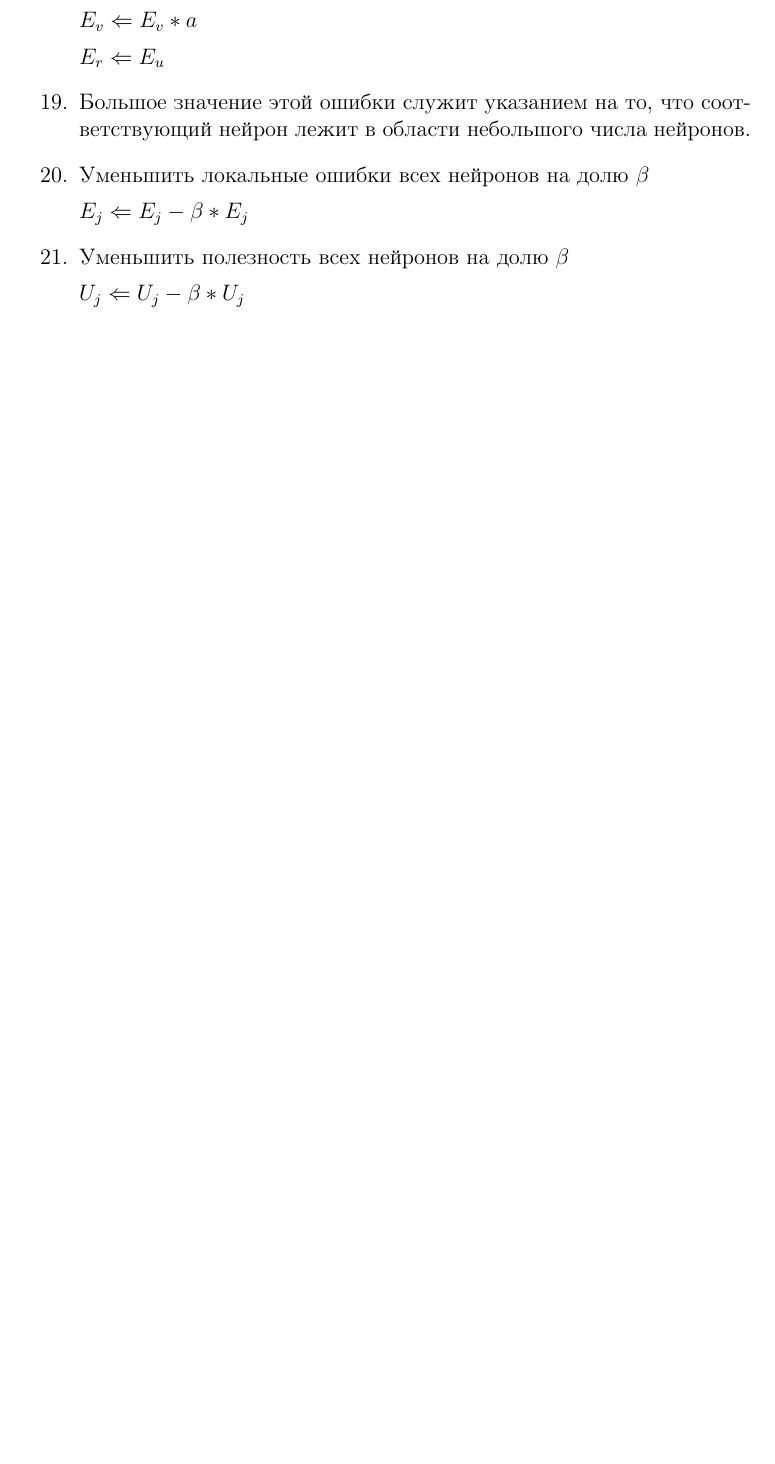
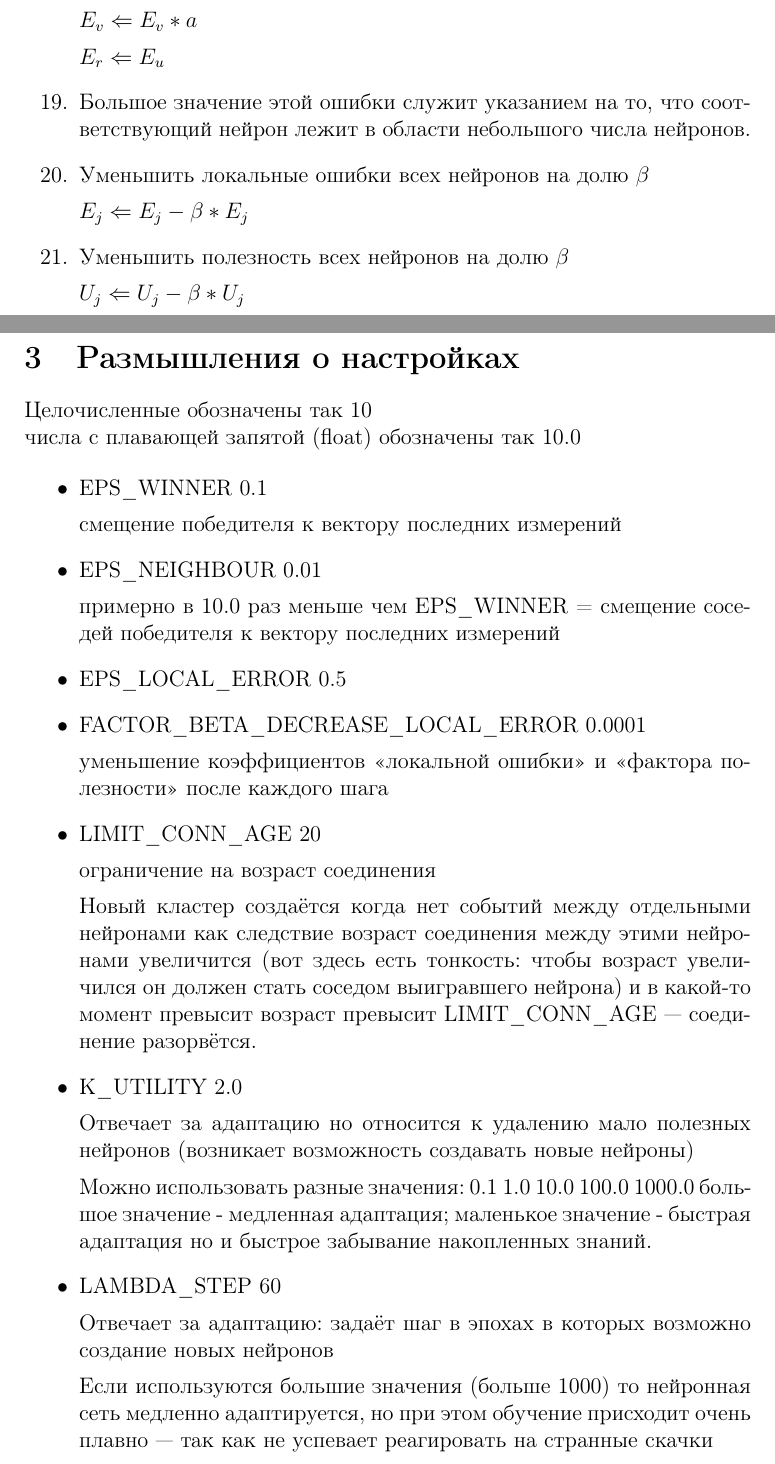
Before and after one commit to chujoii/c-artificial-neural-network, a LaTeX document (doc/growing-neural-gas/ru/algorithm.tex): part of page 8 of 11 before the commit and two parts of pages 8 and 9 of 12 after it, the two joined at a grey line, cut so that both start at the same text, the shorter picture padded with empty space. Compiled offline with pdfLaTeX.

Commit message:
Describe constant

```diff
--- a/doc/growing-neural-gas/ru/algorithm.tex
+++ b/doc/growing-neural-gas/ru/algorithm.tex
@@ -370,3 +370,50 @@
 \end{enumerate}
 
 
+\section{Размышления о настройках}
+Целочисленные обозначены так 10\\
+числа с плавающей запятой (float) обозначены так 10.0
+
+\begin{itemize}
+\item EPS\_WINNER 0.1
+
+  смещение победителя к вектору последних измерений
+
+\item EPS\_NEIGHBOUR 0.01
+
+  примерно в 10.0 раз меньше чем EPS\_WINNER = смещение соседей
+  победителя к вектору последних измерений
+
+\item EPS\_LOCAL\_ERROR 0.5
+
+\item FACTOR\_BETA\_DECREASE\_LOCAL\_ERROR 0.0001
+
+  уменьшение коэффициентов <<локальной ошибки>> и <<фактора
+  полезности>> после каждого шага
+
+\item LIMIT\_CONN\_AGE 20
+
+  ограничение на возраст соединения
+
+  Новый кластер создаётся когда нет событий между отдельными нейронами
+  как следствие возраст соединения между этими нейронами увеличится
+  (вот здесь есть тонкость: чтобы возраст увеличился он должен стать
+  соседом выигравшего нейрона) и в какой-то момент превысит возраст
+  превысит LIMIT\_CONN\_AGE --- соединение разорвётся.
+\item K\_UTILITY 2.0
+
+  Отвечает за адаптацию но относится к удалению мало полезных нейронов
+  (возникает возможность создавать новые нейроны)
+
+  Можно использовать разные значения: 0.1 1.0 10.0 100.0 1000.0
+  большое значение - медленная адаптация; маленькое значение - быстрая
+  адаптация но и быстрое забывание накопленных знаний.
+
+\item LAMBDA\_STEP 60
+
+  Отвечает за адаптацию: задаёт шаг в эпохах в которых
+  возможно создание новых нейронов
+
+  Если используются большие значения (больше 1000) то нейронная сеть
+  медленно адаптируется, но при этом обучение присходит очень плавно
+  --- так как не успевает реагировать на странные скачки
```
Also changed, not shown: doc/growing-neural-gas/ru/algorithm.tex (18 more changed lines).
